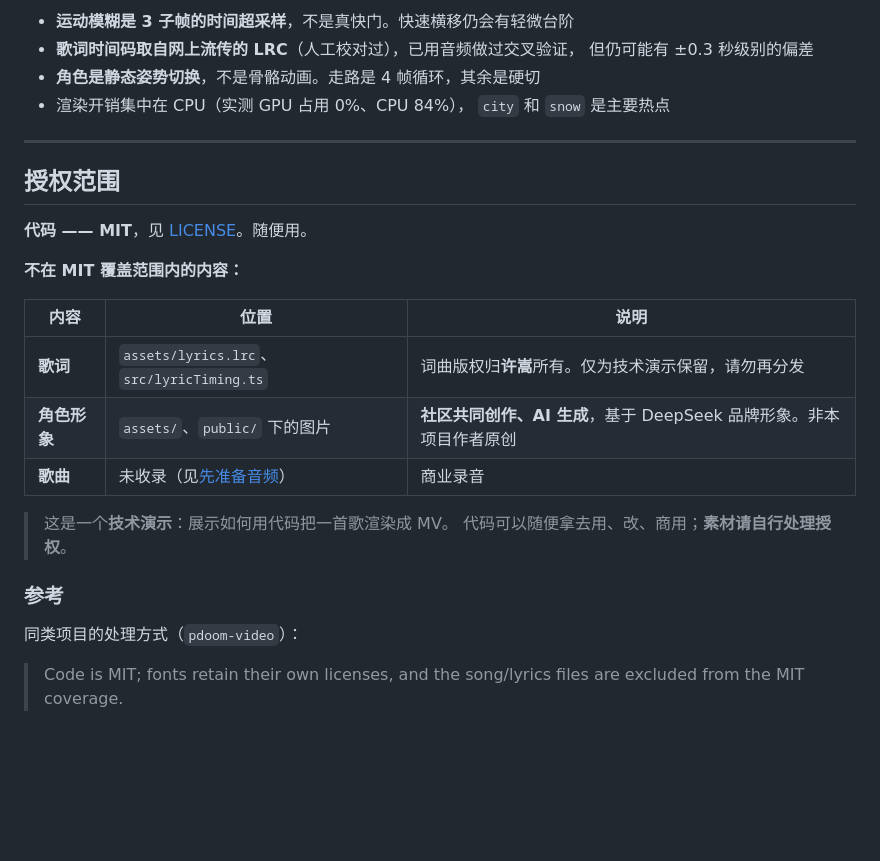
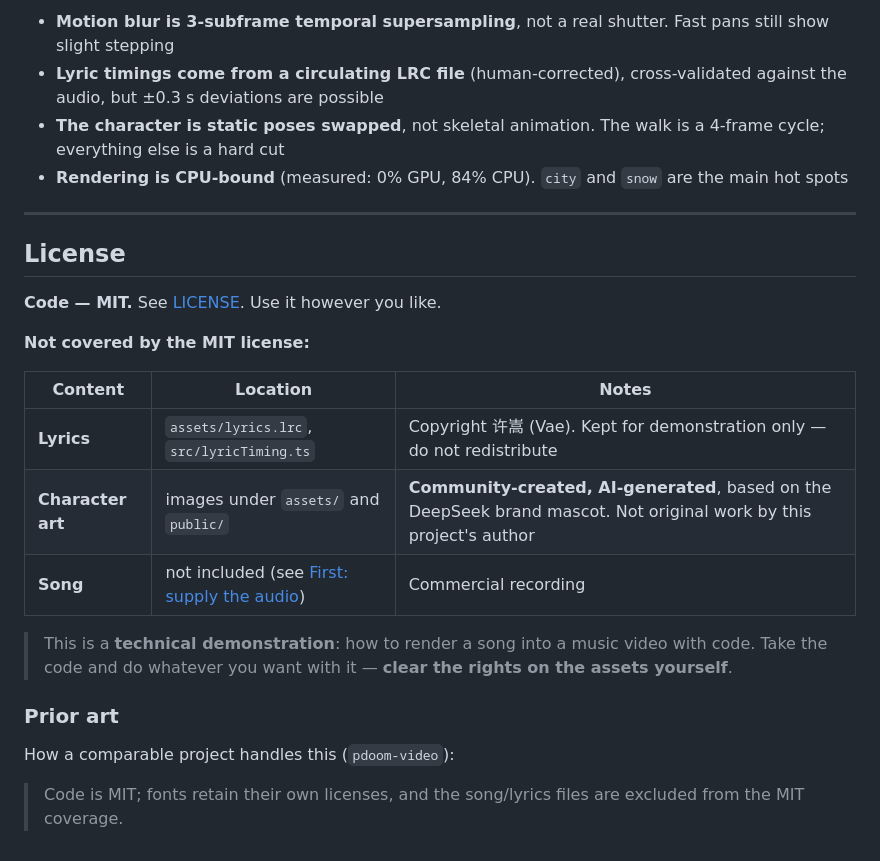
Before and after one commit to Syhz-666/superfluous-explanation-mv, a Markdown page: README.md, the part around one of its changes. Drawn GitHub-style; blank space fills up the shorter version.

```diff
--- a/README.md
+++ b/README.md
@@ -156,31 +172,34 @@ Whisper 算出来的时间和 LRC 与真实人声起音点的贴合度**完全
 
-- **运动模糊是 3 子帧的时间超采样**，不是真快门。快速横移仍会有轻微台阶
-- **歌词时间码取自网上流传的 LRC**（人工校对过），已用音频做过交叉验证，
-  但仍可能有 ±0.3 秒级别的偏差
-- **角色是静态姿势切换**，不是骨骼动画。走路是 4 帧循环，其余是硬切
-- 渲染开销集中在 CPU（实测 GPU 占用 0%、CPU 84%），
-  `city` 和 `snow` 是主要热点
+- **Motion blur is 3-subframe temporal supersampling**, not a real shutter.
+  Fast pans still show slight stepping
+- **Lyric timings come from a circulating LRC file** (human-corrected),
+  cross-validated against the audio, but ±0.3 s deviations are possible
+- **The character is static poses swapped**, not skeletal animation. The walk is
+  a 4-frame cycle; everything else is a hard cut
+- **Rendering is CPU-bound** (measured: 0% GPU, 84% CPU). `city` and `snow` are
+  the main hot spots
 
 ---
 
-## 授权范围
+## License
 
-**代码 —— MIT**，见 [LICENSE](LICENSE)。随便用。
+**Code — MIT.** See [LICENSE](LICENSE). Use it however you like.
 
-**不在 MIT 覆盖范围内的内容：**
+**Not covered by the MIT license:**
 
-| 内容 | 位置 | 说明 |
+| Content | Location | Notes |
 |---|---|---|
-| **歌词** | `assets/lyrics.lrc`、`src/lyricTiming.ts` | 词曲版权归**许嵩**所有。仅为技术演示保留，请勿再分发 |
-| **角色形象** | `assets/`、`public/` 下的图片 | **社区共同创作、AI 生成**，基于 DeepSeek 品牌形象。非本项目作者原创 |
-| **歌曲** | 未收录（见[先准备音频](#先准备音频)） | 商业录音 |
+| **Lyrics** | `assets/lyrics.lrc`, `src/lyricTiming.ts` | Copyright 许嵩 (Vae). Kept for demonstration only — do not redistribute |
+| **Character art** | images under `assets/` and `public/` | **Community-created, AI-generated**, based on the DeepSeek brand mascot. Not original work by this project's author |
+| **Song** | not included (see [First: supply the audio](#first-supply-the-audio)) | Commercial recording |
 
-> 这是一个**技术演示**：展示如何用代码把一首歌渲染成 MV。
-> 代码可以随便拿去用、改、商用；**素材请自行处理授权**。
+> This is a **technical demonstration**: how to render a song into a music video
+> with code. Take the code and do whatever you want with it — **clear the rights
+> on the assets yourself**.
 
-### 参考
+### Prior art
 
-同类项目的处理方式（`pdoom-video`）：
+How a comparable project handles this (`pdoom-video`):
 
 > Code is MIT; fonts retain their own licenses, and the song/lyrics files
 > are excluded from the MIT coverage.
```
Also changed, not shown: other parts of README.md (+99 -83 lines), README.zh-CN.md (added, +191 -0 lines).
